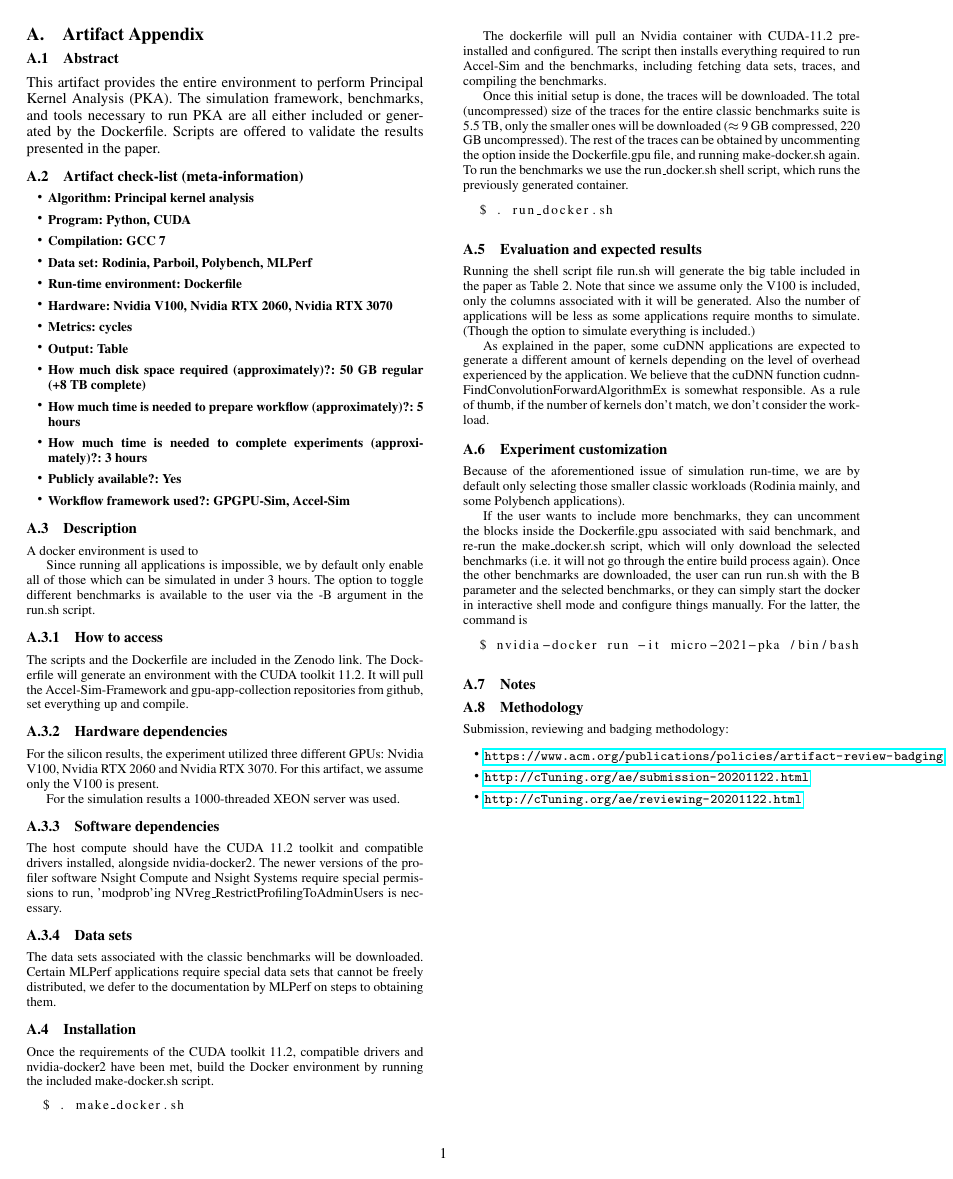
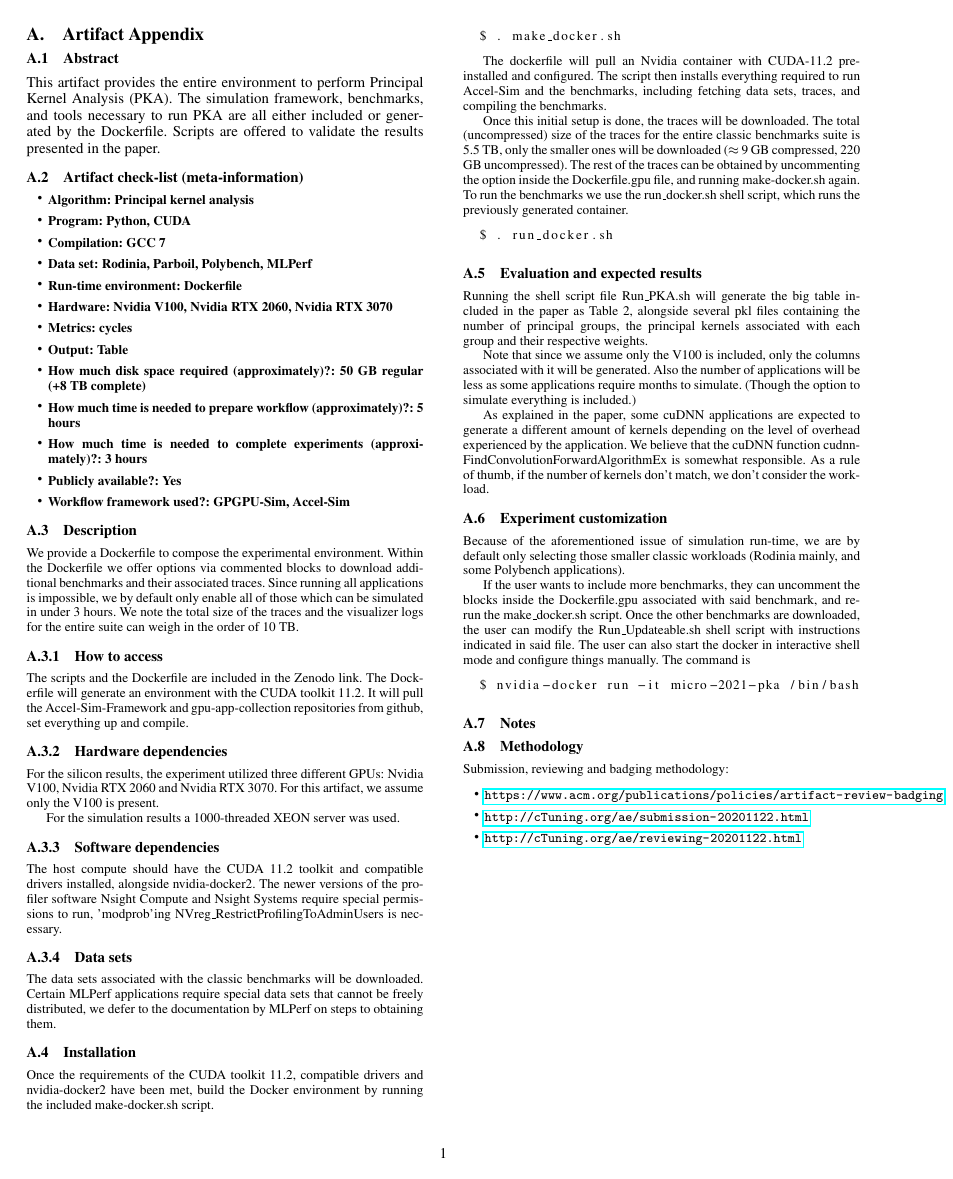
Before and after one commit to cesar-avalos3/micro-2021-artifact, a LaTeX paper (Appendix/artifactevaluation.tex): the whole page. Compiled offline with pdfLaTeX; a missing font is replaced by an installed copy or a similar font.

Commit message:
Add more useful goodies

```diff
--- a/Appendix/artifactevaluation.tex
+++ b/Appendix/artifactevaluation.tex
@@ -72,11 +72,10 @@ or generated by the Dockerfile. Scripts are offered to validate the results pres
 
 %%%%%%%%%%%%%%%%%%%%%%%%%%%%%%%%%%%%%%%%%%%%%%%%%%%%%%%%%%%%%%%%%%%%%
 \subsection{Description}
-A docker environment is used to
-
-Since running all applications is impossible, we by default only enable all of
-those which can be simulated in under 3 hours. The option to toggle different benchmarks is available
-to the user via the -B argument in the run.sh script.
+We provide a Dockerfile to compose the experimental environment. Within the Dockerfile we offer options
+via commented blocks to download additional benchmarks and their associated traces. Since running all applications
+is impossible, we by default only enable all of those which can be simulated in under 3 hours. We note the total size
+of the traces and the visualizer logs for the entire suite can weigh in the order of 10 TB.
 
 \subsubsection{How to access}
 
@@ -133,7 +132,10 @@ To run the benchmarks we use the run\_docker.sh shell script, which runs the pre
 %%%%%%%%%%%%%%%%%%%%%%%%%%%%%%%%%%%%%%%%%%%%%%%%%%%%%%%%%%%%%%%%%%%%%
 \subsection{Evaluation and expected results}
 
-Running the shell script file run.sh will generate the big table included in the paper as Table 2.
+Running the shell script file Run\_PKA.sh will generate the big table included in the paper as Table 2,
+alongside several pkl files containing the number of principal groups, the principal kernels associated
+with each group and their respective weights.
+
 Note that since we assume only the V100 is included, only the columns associated with it will be
 generated. Also the number of applications will be less as some applications require
 months to simulate. (Though the option to simulate everything is included.)
@@ -153,12 +155,11 @@ and some Polybench applications).
 
 If the user wants to include more benchmarks, they can uncomment the
 blocks inside the Dockerfile.gpu associated with said benchmark, and
-re-run the make\_docker.sh script, which will only download the selected
-benchmarks (i.e. it will not go through the entire build process again).
-Once the other benchmarks are downloaded, the user can run run.sh with the
-B parameter and the selected benchmarks, or they can simply start the
-docker in interactive shell mode and configure things manually. For the latter,
-the command is
+re-run the make\_docker.sh script. Once the other benchmarks are
+downloaded, the user can modify the Run\_Updateable.sh shell script with
+instructions indicated in said file. The user can also start the
+docker in interactive shell mode and configure things manually.
+The command is
 
 \begin{lstlisting}[language=bash]
   $ nvidia-docker run -it micro-2021-pka /bin/bash
```
Also changed, not shown: 4 other files.
